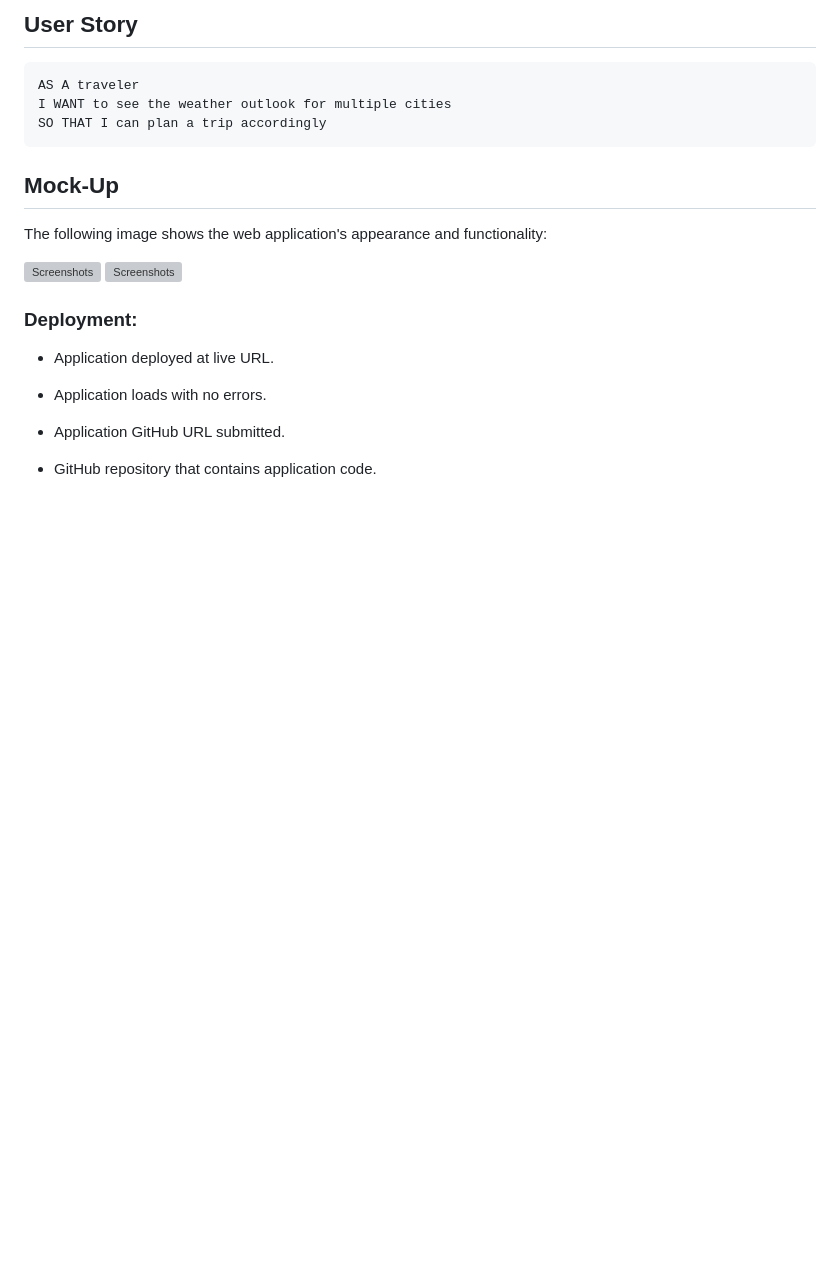
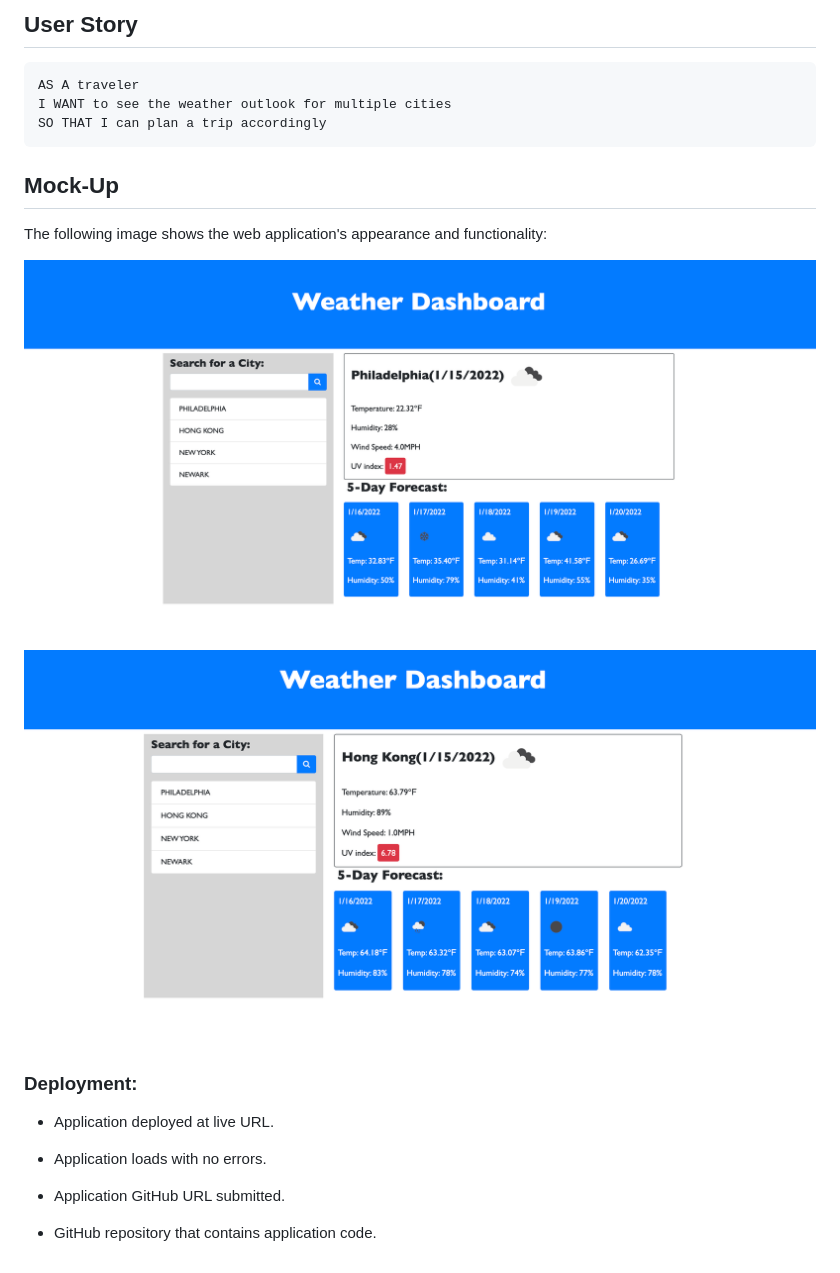
Before and after one commit to bxz5089/Weather_Dashboard, a Markdown page: README.md, the part around the change. Drawn GitHub-style; pictures changed too: assets/img/ScreenShot1.png (added), assets/img/ScreenShot2.png (added); blank space fills up the shorter version; grey boxes are pictures that could not be loaded.

Commit message:
Update screenshots

```diff
--- a/README.md
+++ b/README.md
@@ -16,8 +16,8 @@ SO THAT I can plan a trip accordingly
 
 The following image shows the web application's appearance and functionality:
 
-![Screenshots](#)
-![Screenshots](#)
+![Screenshots](assets/img/ScreenShot1.png)
+![Screenshots](assets/img/ScreenShot2.png)
 
 ### Deployment:
 
```
